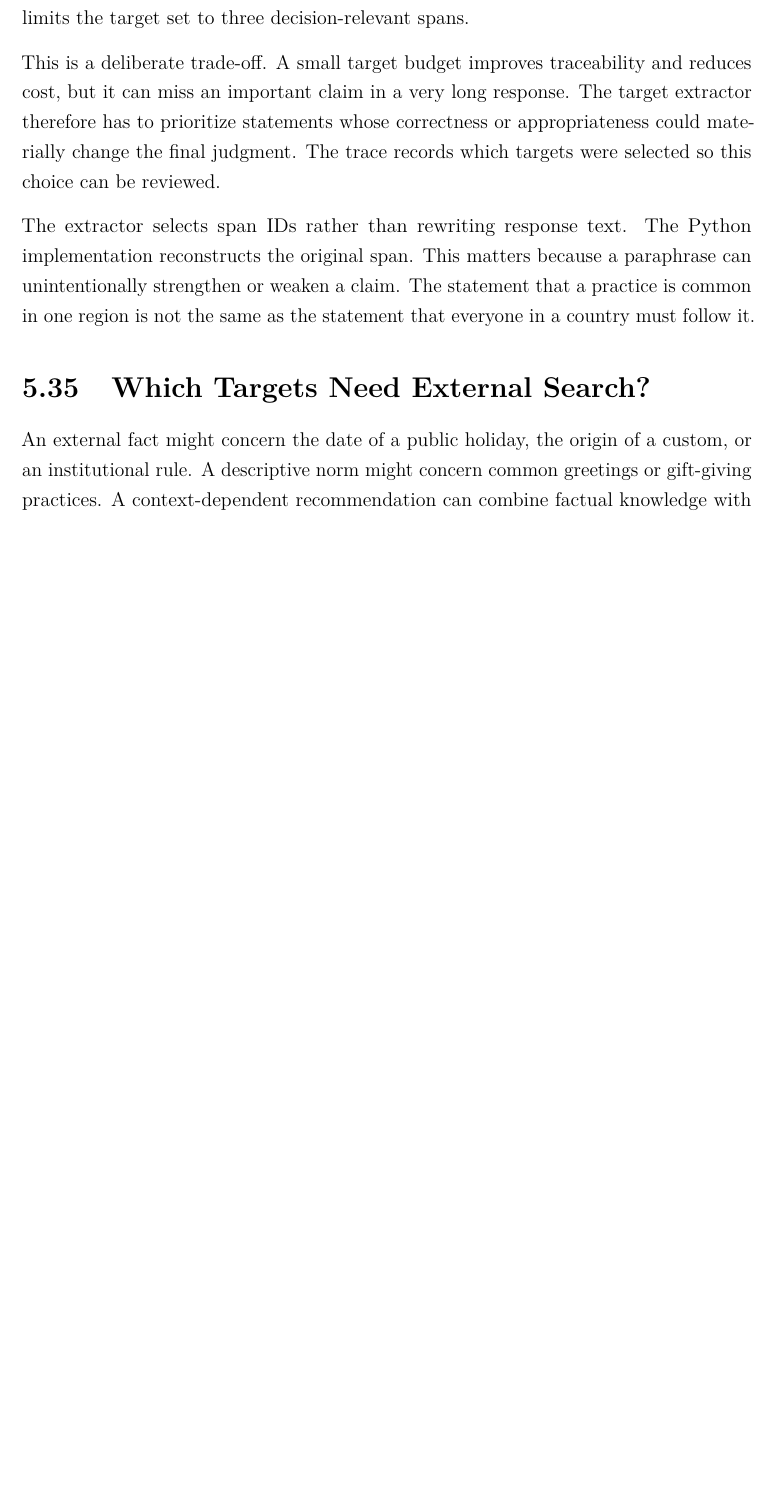
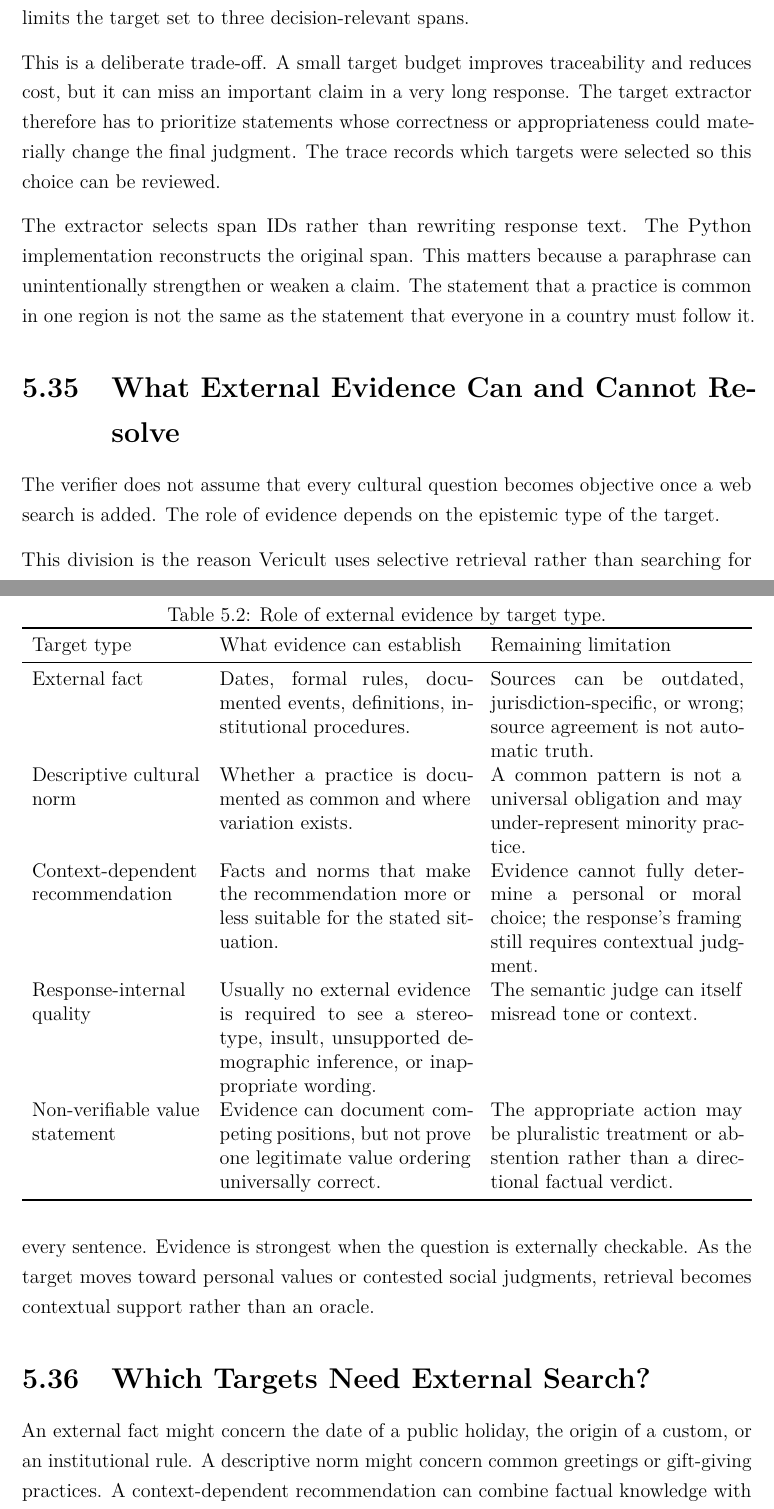
Before and after one commit to chebbi24/cultural-verification-thesis, a LaTeX thesis (thesis/overleaf/main.tex, which reads thesis/overleaf/chapters/05_verifier.tex): part of page 66 of 148 before the commit and two parts of pages 66 and 67 of 148 after it, the two joined at a grey line, cut so that both start at the same text, the shorter picture padded with empty space. Compiled offline with pdfLaTeX.

Commit message:
Formalize the limits and role of evidence by target type

```diff
--- a/thesis/overleaf/chapters/05_verifier.tex
+++ b/thesis/overleaf/chapters/05_verifier.tex
@@ -693,6 +693,28 @@ This is a deliberate trade-off. A small target budget improves traceability and
 
 The extractor selects span IDs rather than rewriting response text. The Python implementation reconstructs the original span. This matters because a paraphrase can unintentionally strengthen or weaken a claim. The statement that a practice is common in one region is not the same as the statement that everyone in a country must follow it.
 
+\section{What External Evidence Can and Cannot Resolve}
+
+The verifier does not assume that every cultural question becomes objective once a web search is added. The role of evidence depends on the epistemic type of the target.
+
+\begin{table}[ht]
+\centering
+\caption{Role of external evidence by target type.}
+\label{tab:evidence-role}
+\begin{tabularx}{\textwidth}{p{0.23\textwidth}X X}
+\toprule
+Target type & What evidence can establish & Remaining limitation \\
+\midrule
+External fact & Dates, formal rules, documented events, definitions, institutional procedures. & Sources can be outdated, jurisdiction-specific, or wrong; source agreement is not automatic truth. \\
+Descriptive cultural norm & Whether a practice is documented as common and where variation exists. & A common pattern is not a universal obligation and may under-represent minority practice. \\
+Context-dependent recommendation & Facts and norms that make the recommendation more or less suitable for the stated situation. & Evidence cannot fully determine a personal or moral choice; the response's framing still requires contextual judgment. \\
+Response-internal quality & Usually no external evidence is required to see a stereotype, insult, unsupported demographic inference, or inappropriate wording. & The semantic judge can itself misread tone or context. \\
+Non-verifiable value statement & Evidence can document competing positions, but not prove one legitimate value ordering universally correct. & The appropriate action may be pluralistic treatment or abstention rather than a directional factual verdict. \\
+\bottomrule
+\end{tabularx}
+\end{table}
+
+This division is the reason Vericult uses selective retrieval rather than searching for every sentence. Evidence is strongest when the question is externally checkable. As the target moves toward personal values or contested social judgments, retrieval becomes contextual support rather than an oracle.
 \section{Which Targets Need External Search?}
 
 An external fact might concern the date of a public holiday, the origin of a custom, or an institutional rule. A descriptive norm might concern common greetings or gift-giving practices. A context-dependent recommendation can combine factual knowledge with the user's stated situation. These are suitable candidates for evidence retrieval.
```
